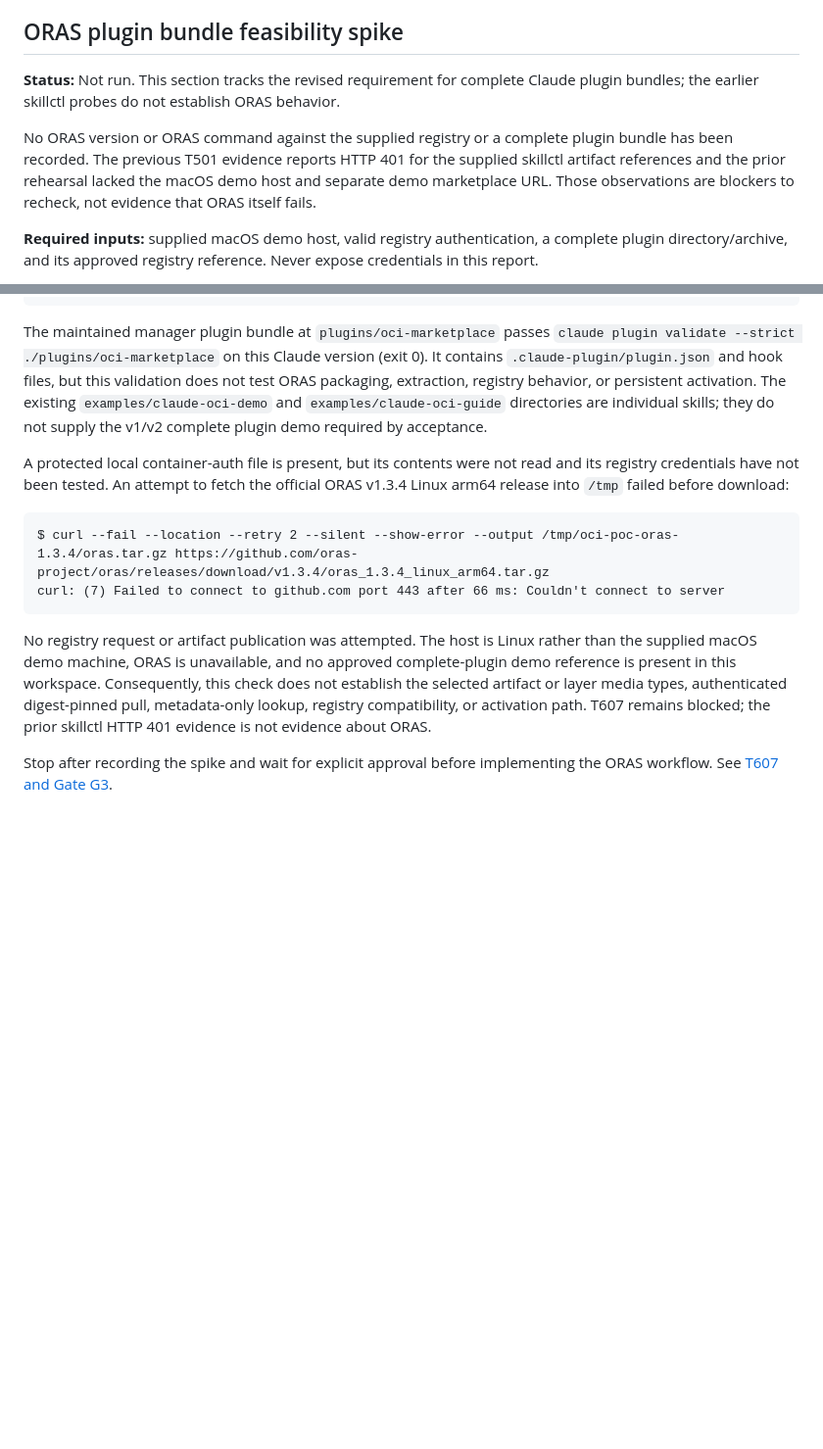
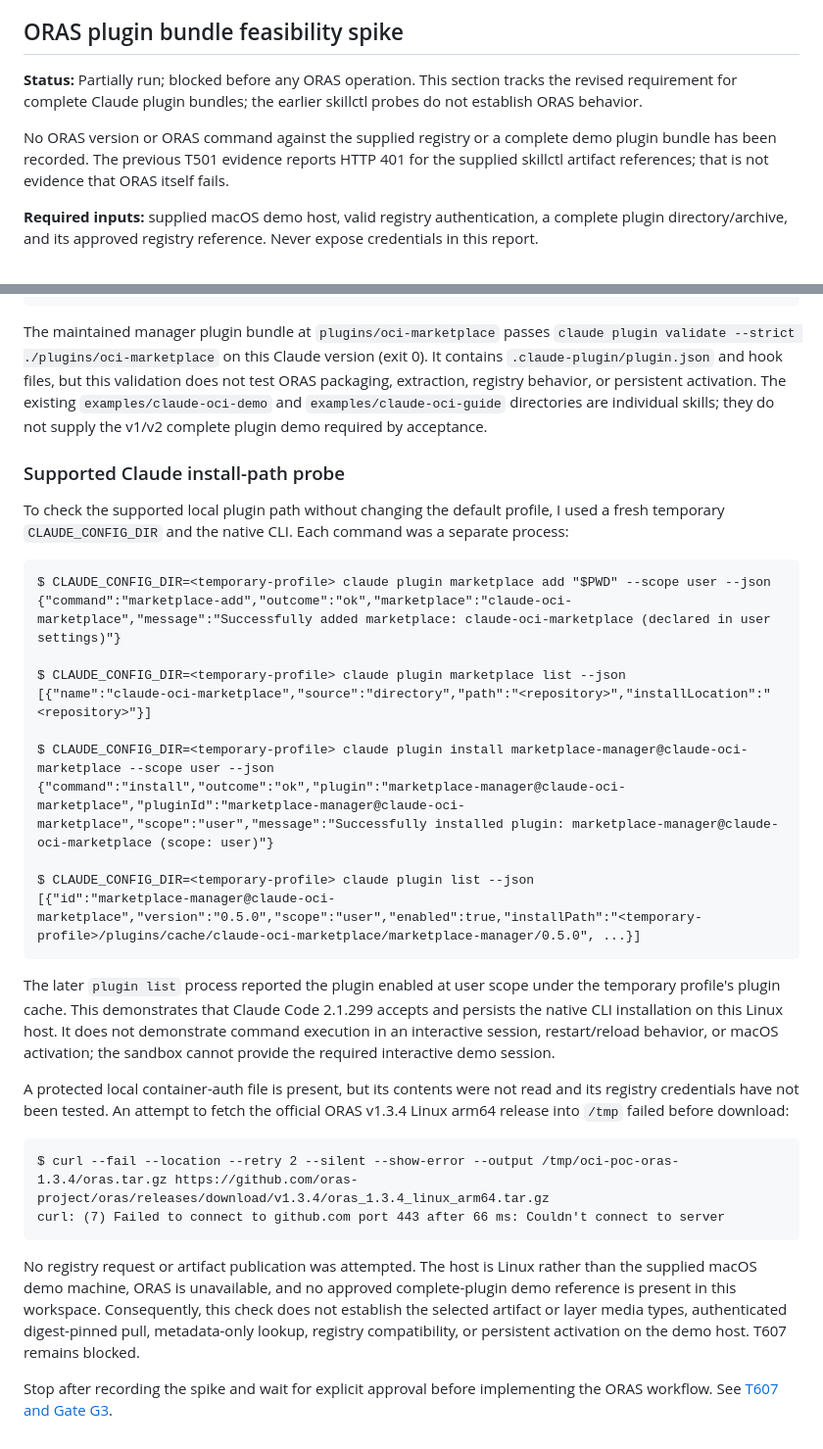
Before and after one commit to dmartinol/claude-oci-marketplace-poc, a Markdown page: docs/feasibility-report.md, 2 parts joined by grey strips. Shown at 98% size. GitHub-like rendering; blank space fills up the shorter version.

Commit message:
Record Claude plugin install path probe

````diff
--- a/docs/feasibility-report.md
+++ b/docs/feasibility-report.md
@@ -787,9 +787,9 @@ Strict validation rejects the raw source as expected, and the user directed impl
 
 ## ORAS plugin bundle feasibility spike
 
-**Status:** Not run. This section tracks the revised requirement for complete Claude plugin bundles; the earlier skillctl probes do not establish ORAS behavior.
+**Status:** Partially run; blocked before any ORAS operation. This section tracks the revised requirement for complete Claude plugin bundles; the earlier skillctl probes do not establish ORAS behavior.
 
-No ORAS version or ORAS command against the supplied registry or a complete plugin bundle has been recorded. The previous T501 evidence reports HTTP 401 for the supplied skillctl artifact references and the prior rehearsal lacked the macOS demo host and separate demo marketplace URL. Those observations are blockers to recheck, not evidence that ORAS itself fails.
+No ORAS version or ORAS command against the supplied registry or a complete demo plugin bundle has been recorded. The previous T501 evidence reports HTTP 401 for the supplied skillctl artifact references; that is not evidence that ORAS itself fails.
 
 **Required inputs:** supplied macOS demo host, valid registry authentication, a complete plugin directory/archive, and its approved registry reference. Never expose credentials in this report.
 
@@ -815,6 +815,26 @@ $ oras version
 
 The maintained manager plugin bundle at `plugins/oci-marketplace` passes `claude plugin validate --strict ./plugins/oci-marketplace` on this Claude version (exit 0). It contains `.claude-plugin/plugin.json` and hook files, but this validation does not test ORAS packaging, extraction, registry behavior, or persistent activation. The existing `examples/claude-oci-demo` and `examples/claude-oci-guide` directories are individual skills; they do not supply the v1/v2 complete plugin demo required by acceptance.
 
+### Supported Claude install-path probe
+
+To check the supported local plugin path without changing the default profile, I used a fresh temporary `CLAUDE_CONFIG_DIR` and the native CLI. Each command was a separate process:
+
+```text
+$ CLAUDE_CONFIG_DIR=<temporary-profile> claude plugin marketplace add "$PWD" --scope user --json
+{"command":"marketplace-add","outcome":"ok","marketplace":"claude-oci-marketplace","message":"Successfully added marketplace: claude-oci-marketplace (declared in user settings)"}
+
+$ CLAUDE_CONFIG_DIR=<temporary-profile> claude plugin marketplace list --json
+[{"name":"claude-oci-marketplace","source":"directory","path":"<repository>","installLocation":"<repository>"}]
+
+$ CLAUDE_CONFIG_DIR=<temporary-profile> claude plugin install marketplace-manager@claude-oci-marketplace --scope user --json
+{"command":"install","outcome":"ok","plugin":"marketplace-manager@claude-oci-marketplace","pluginId":"marketplace-manager@claude-oci-marketplace","scope":"user","message":"Successfully installed plugin: marketplace-manager@claude-oci-marketplace (scope: user)"}
+
+$ CLAUDE_CONFIG_DIR=<temporary-profile> claude plugin list --json
+[{"id":"marketplace-manager@claude-oci-marketplace","version":"0.5.0","scope":"user","enabled":true,"installPath":"<temporary-profile>/plugins/cache/claude-oci-marketplace/marketplace-manager/0.5.0", ...}]
+```
+
+The later `plugin list` process reported the plugin enabled at user scope under the temporary profile's plugin cache. This demonstrates that Claude Code 2.1.299 accepts and persists the native CLI installation on this Linux host. It does not demonstrate command execution in an interactive session, restart/reload behavior, or macOS activation; the sandbox cannot provide the required interactive demo session.
+
 A protected local container-auth file is present, but its contents were not read and its registry credentials have not been tested. An attempt to fetch the official ORAS v1.3.4 Linux arm64 release into `/tmp` failed before download:
 
 ```text
@@ -822,6 +842,6 @@ $ curl --fail --location --retry 2 --silent --show-error --output /tmp/oci-poc-o
 curl: (7) Failed to connect to github.com port 443 after 66 ms: Couldn't connect to server
 ```
 
-No registry request or artifact publication was attempted. The host is Linux rather than the supplied macOS demo machine, ORAS is unavailable, and no approved complete-plugin demo reference is present in this workspace. Consequently, this check does not establish the selected artifact or layer media types, authenticated digest-pinned pull, metadata-only lookup, registry compatibility, or activation path. T607 remains blocked; the prior skillctl HTTP 401 evidence is not evidence about ORAS.
+No registry request or artifact publication was attempted. The host is Linux rather than the supplied macOS demo machine, ORAS is unavailable, and no approved complete-plugin demo reference is present in this workspace. Consequently, this check does not establish the selected artifact or layer media types, authenticated digest-pinned pull, metadata-only lookup, registry compatibility, or persistent activation on the demo host. T607 remains blocked.
 
 Stop after recording the spike and wait for explicit approval before implementing the ORAS workflow. See [T607 and Gate G3](plan.md#p2--oras-feasibility-and-approval-gate).
````
Also changed, not shown: docs/plan.md (+1 -1 lines).
